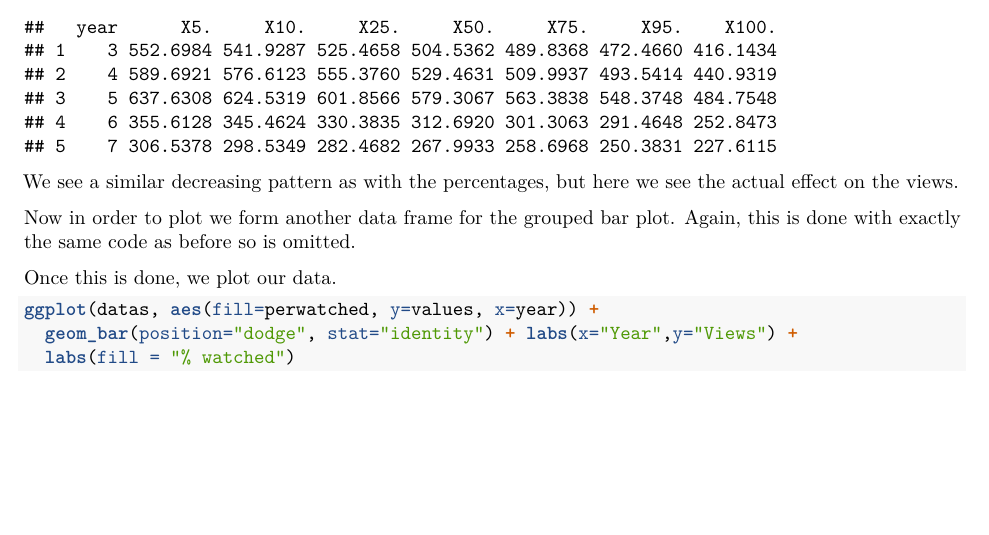
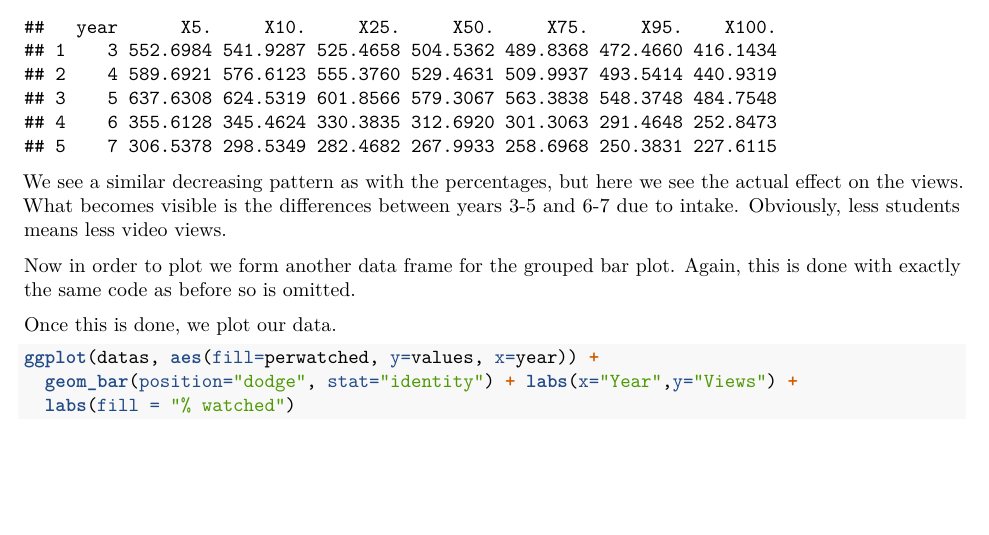
Before and after one commit to iwheeler1/CSC8631, an R Markdown document (8631proj/reports/report1.Rmd): part of page 5 of 13, cut so that both start at the same text. Rendered offline with R 4.5, knitr and Pandoc, then LaTeX, with nearby package versions.

Commit message:
Added sentence in earlier stage of report

````diff
--- a/8631proj/reports/report1.Rmd
+++ b/8631proj/reports/report1.Rmd
@@ -137,7 +137,7 @@ labe = c("5%","10%","25%","50%","75%","95%","100%")
                     "50%"=a50p,"75%"=a75p,"95%"=a95p,"100%"=a100p))
 ```
 
-We see a similar decreasing pattern as with the percentages, but here we see the actual effect on the views.
+We see a similar decreasing pattern as with the percentages, but here we see the actual effect on the views. What becomes visible is the differences between years 3-5 and 6-7 due to intake. Obviously, less students means less video views.
 
 
 Now in order to plot we form another data frame for the grouped bar plot. Again, this is done with exactly the same code as before so is omitted.
````
